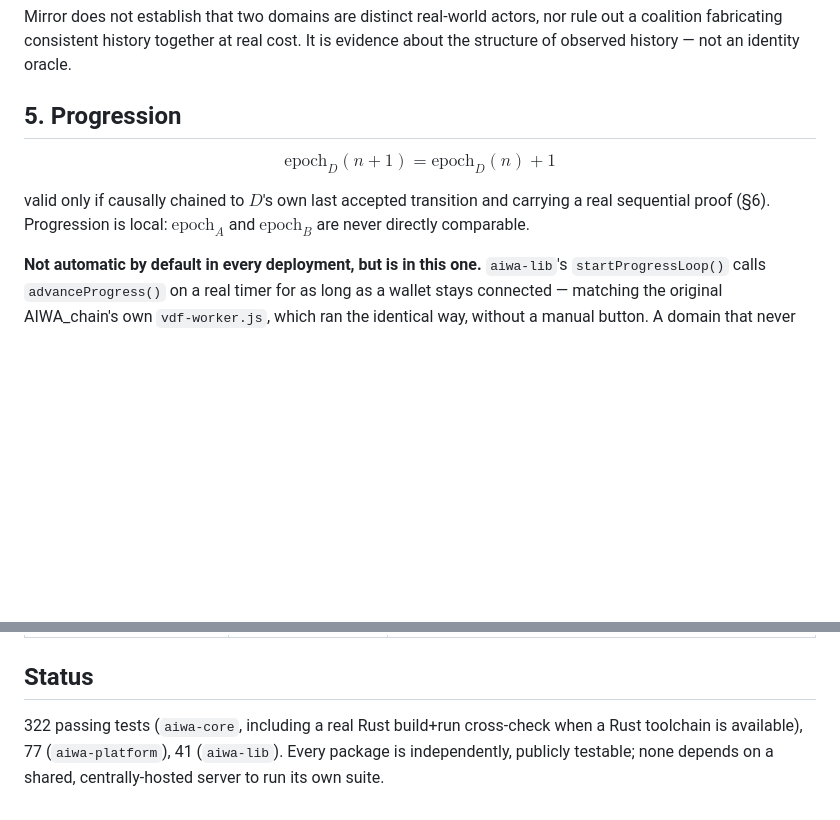
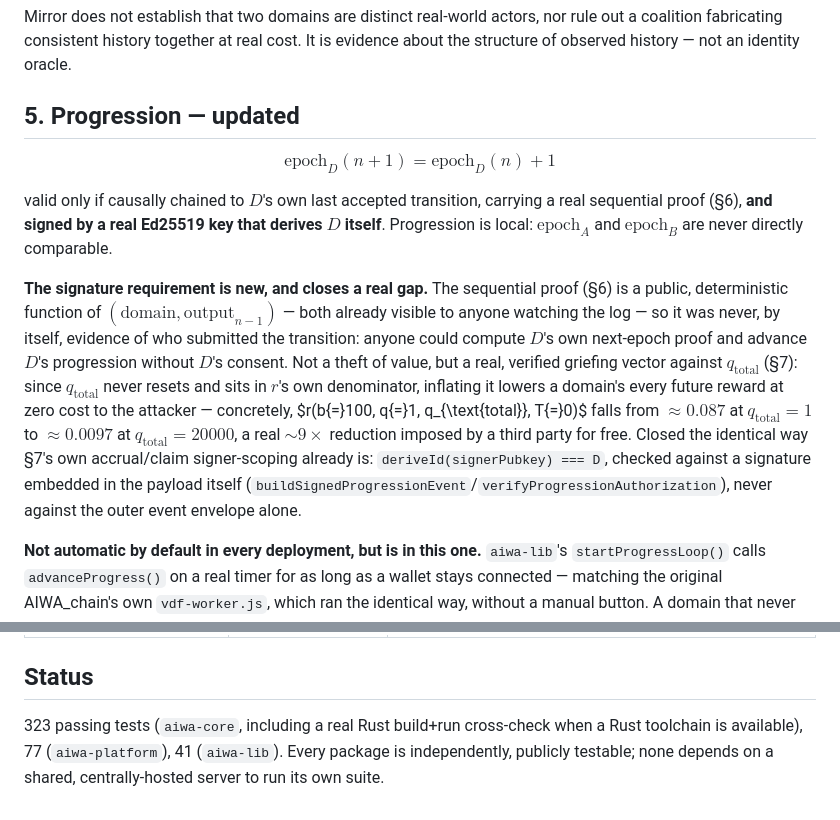
Before and after one commit to theodoreyong9/Aiwa_project, a Markdown page: YELLOWPAPER.md, 2 parts joined by grey strips. Drawn GitHub-style; blank space fills up the shorter version.

Commit message:
Update YELLOWPAPER §5: progression now requires a real signature too
Documents the fourth real security gap found and closed this session:
progression's own validity checks never verified who signed the event,
letting anyone advance a domain's progression (and permanently inflate
its qTotal, lowering its future reward) without consent. Mirrors how
§7 already documents accrual/claim's identical signer-scoping fix.
Updates the aiwa-core test count (323).

```diff
--- a/YELLOWPAPER.md
+++ b/YELLOWPAPER.md
@@ -189,13 +189,32 @@ actors, nor rule out a coalition fabricating consistent history together
 at real cost. It is evidence about the structure of observed history —
 not an identity oracle.
 
-## 5. Progression
+## 5. Progression — **updated**
 
 $$\mathrm{epoch}_D(n+1) = \mathrm{epoch}_D(n) + 1$$
 
-valid only if causally chained to $D$'s own last accepted transition and
-carrying a real sequential proof (§6). Progression is local:
-$\mathrm{epoch}_A$ and $\mathrm{epoch}_B$ are never directly comparable.
+valid only if causally chained to $D$'s own last accepted transition,
+carrying a real sequential proof (§6), **and signed by a real Ed25519
+key that derives $D$ itself**. Progression is local: $\mathrm{epoch}_A$
+and $\mathrm{epoch}_B$ are never directly comparable.
+
+**The signature requirement is new, and closes a real gap.** The
+sequential proof (§6) is a public, deterministic function of
+$(\mathrm{domain}, \mathrm{output}_{n-1})$ — both already visible to
+anyone watching the log — so it was never, by itself, evidence of who
+submitted the transition: anyone could compute $D$'s own next-epoch
+proof and advance $D$'s progression without $D$'s consent. Not a theft
+of value, but a real, verified griefing vector against $q_{\text{total}}$
+(§7): since $q_{\text{total}}$ never resets and sits in $r$'s own
+denominator, inflating it lowers a domain's every future reward at zero
+cost to the attacker — concretely, $r(b{=}100, q{=}1, q_{\text{total}},
+T{=}0)$ falls from $\approx 0.087$ at $q_{\text{total}}{=}1$ to
+$\approx 0.0097$ at $q_{\text{total}}{=}20000$, a real $\sim\!9\times$
+reduction imposed by a third party for free. Closed the identical way
+§7's own accrual/claim signer-scoping already is: `deriveId(signerPubkey) === D`,
+checked against a signature embedded in the payload itself
+(`buildSignedProgressionEvent`/`verifyProgressionAuthorization`), never
+against the outer event envelope alone.
 
 **Not automatic by default in every deployment, but is in this one.**
 `aiwa-lib`'s `startProgressLoop()` calls `advanceProgress()` on a real
@@ -845,7 +864,7 @@ event log is the safe default for a contract's own internal state.
 
 ## Status
 
-322 passing tests (`aiwa-core`, including a real Rust build+run
+323 passing tests (`aiwa-core`, including a real Rust build+run
 cross-check when a Rust toolchain is available), 77 (`aiwa-platform`),
 41 (`aiwa-lib`). Every package is independently, publicly testable;
 none depends on a shared, centrally-hosted server to run its own
```
